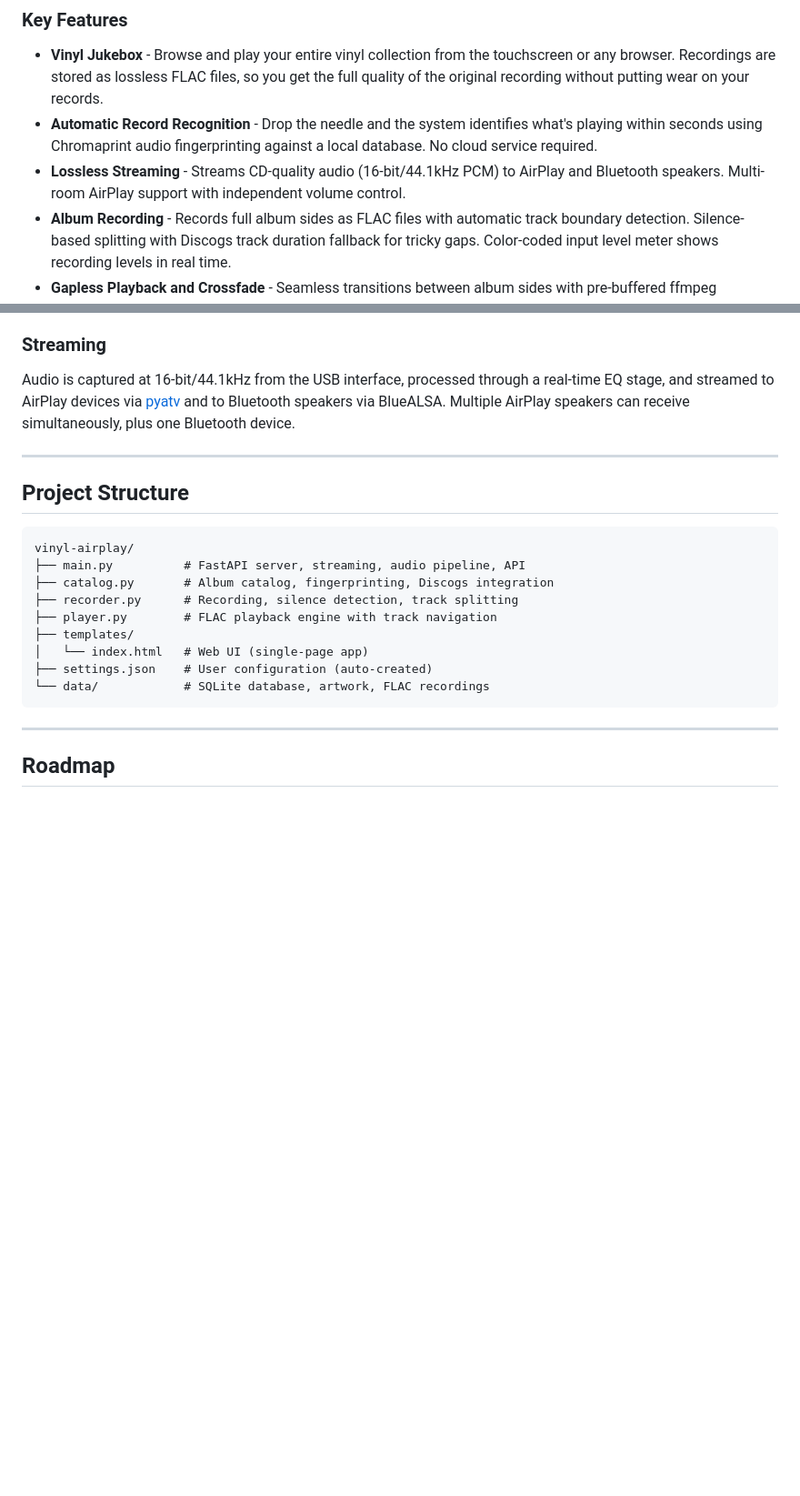
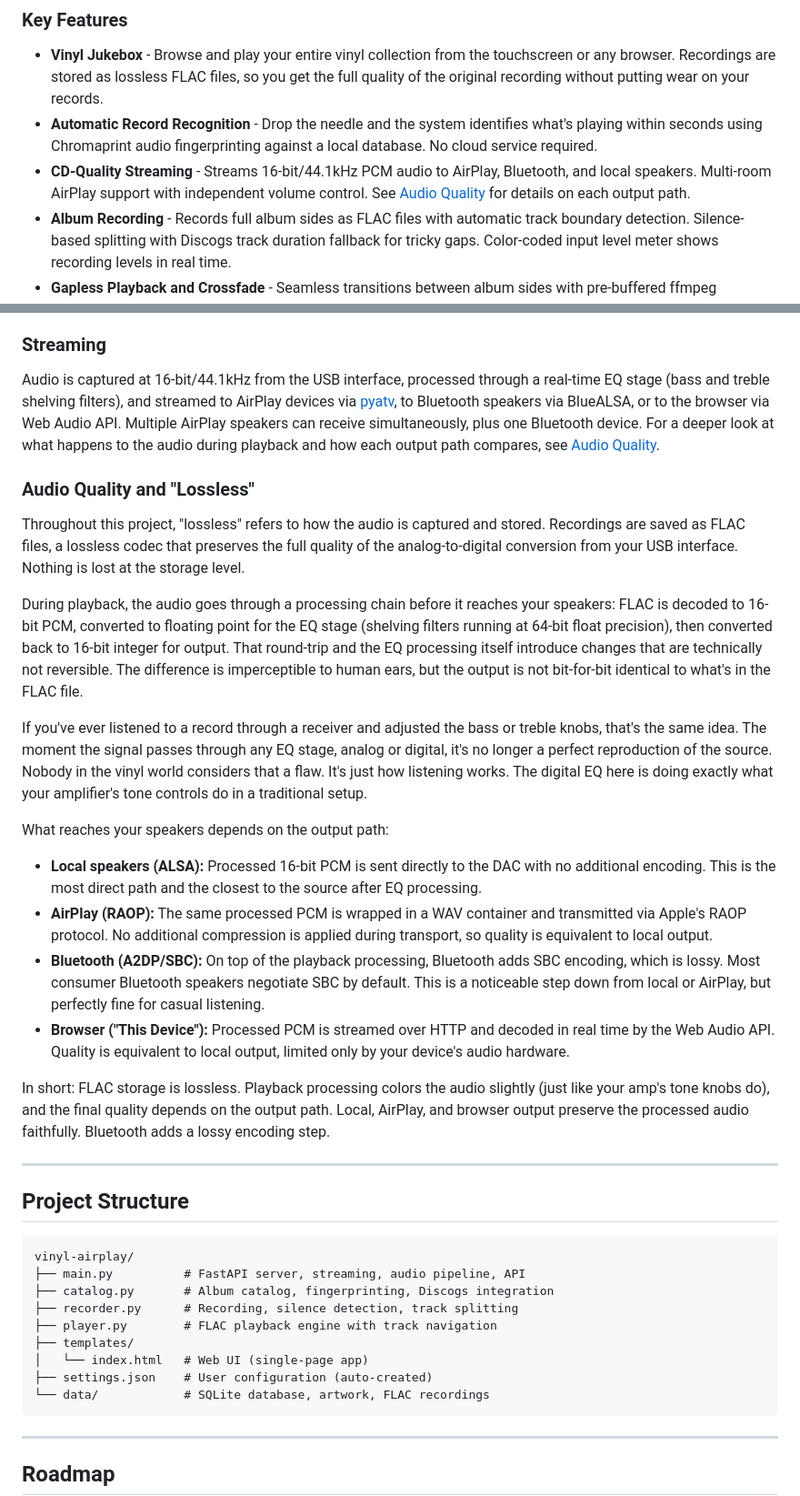
Before and after one commit to palavido-dev/vinyl-airplay, a Markdown page: README.md, 2 parts joined by grey strips. Shown at 91% size. GitHub-like rendering; blank space fills up the shorter version.

Commit message:
Add audio quality section to README
Clarifies what "lossless" means in context (storage vs playback),
documents the processing chain and each output path, and draws
the analogy to traditional receiver/amplifier EQ. Updates earlier
references to be more precise about streaming quality claims.

```diff
--- a/README.md
+++ b/README.md
@@ -28,7 +28,7 @@ But it goes further than just streaming live vinyl. Every album you teach it get
 
 - **Vinyl Jukebox** - Browse and play your entire vinyl collection from the touchscreen or any browser. Recordings are stored as lossless FLAC files, so you get the full quality of the original recording without putting wear on your records.
 - **Automatic Record Recognition** - Drop the needle and the system identifies what's playing within seconds using Chromaprint audio fingerprinting against a local database. No cloud service required.
-- **Lossless Streaming** - Streams CD-quality audio (16-bit/44.1kHz PCM) to AirPlay and Bluetooth speakers. Multi-room AirPlay support with independent volume control.
+- **CD-Quality Streaming** - Streams 16-bit/44.1kHz PCM audio to AirPlay, Bluetooth, and local speakers. Multi-room AirPlay support with independent volume control. See [Audio Quality](#audio-quality-and-lossless) for details on each output path.
 - **Album Recording** - Records full album sides as FLAC files with automatic track boundary detection. Silence-based splitting with Discogs track duration fallback for tricky gaps. Color-coded input level meter shows recording levels in real time.
 - **Gapless Playback and Crossfade** - Seamless transitions between album sides with pre-buffered ffmpeg decoding. Optional equal-power crossfade (up to 2 seconds) blends smoothly between sides instead of a hard cut. Configure from settings or leave at zero for pure gapless.
 - **Queue and Playlists** - Add albums to a playback queue from any album card or the detail modal. Queue panel slides out from the right to show what's coming up next. Drag to reorder sides, remove individual items, and save the current queue as a named playlist to reload later.
@@ -195,7 +195,24 @@ When recording an album side, the system captures the full side as a continuous
 
 ### Streaming
 
-Audio is captured at 16-bit/44.1kHz from the USB interface, processed through a real-time EQ stage, and streamed to AirPlay devices via [pyatv](https://github.com/postlund/pyatv) and to Bluetooth speakers via BlueALSA. Multiple AirPlay speakers can receive simultaneously, plus one Bluetooth device.
+Audio is captured at 16-bit/44.1kHz from the USB interface, processed through a real-time EQ stage (bass and treble shelving filters), and streamed to AirPlay devices via [pyatv](https://github.com/postlund/pyatv), to Bluetooth speakers via BlueALSA, or to the browser via Web Audio API. Multiple AirPlay speakers can receive simultaneously, plus one Bluetooth device. For a deeper look at what happens to the audio during playback and how each output path compares, see [Audio Quality](#audio-quality-and-lossless).
+
+### Audio Quality and "Lossless"
+
+Throughout this project, "lossless" refers to how the audio is captured and stored. Recordings are saved as FLAC files, a lossless codec that preserves the full quality of the analog-to-digital conversion from your USB interface. Nothing is lost at the storage level.
+
+During playback, the audio goes through a processing chain before it reaches your speakers: FLAC is decoded to 16-bit PCM, converted to floating point for the EQ stage (shelving filters running at 64-bit float precision), then converted back to 16-bit integer for output. That round-trip and the EQ processing itself introduce changes that are technically not reversible. The difference is imperceptible to human ears, but the output is not bit-for-bit identical to what's in the FLAC file.
+
+If you've ever listened to a record through a receiver and adjusted the bass or treble knobs, that's the same idea. The moment the signal passes through any EQ stage, analog or digital, it's no longer a perfect reproduction of the source. Nobody in the vinyl world considers that a flaw. It's just how listening works. The digital EQ here is doing exactly what your amplifier's tone controls do in a traditional setup.
+
+What reaches your speakers depends on the output path:
+
+- **Local speakers (ALSA):** Processed 16-bit PCM is sent directly to the DAC with no additional encoding. This is the most direct path and the closest to the source after EQ processing.
+- **AirPlay (RAOP):** The same processed PCM is wrapped in a WAV container and transmitted via Apple's RAOP protocol. No additional compression is applied during transport, so quality is equivalent to local output.
+- **Bluetooth (A2DP/SBC):** On top of the playback processing, Bluetooth adds SBC encoding, which is lossy. Most consumer Bluetooth speakers negotiate SBC by default. This is a noticeable step down from local or AirPlay, but perfectly fine for casual listening.
+- **Browser ("This Device"):** Processed PCM is streamed over HTTP and decoded in real time by the Web Audio API. Quality is equivalent to local output, limited only by your device's audio hardware.
+
+In short: FLAC storage is lossless. Playback processing colors the audio slightly (just like your amp's tone knobs do), and the final quality depends on the output path. Local, AirPlay, and browser output preserve the processed audio faithfully. Bluetooth adds a lossy encoding step.
 
 ---
 
```
